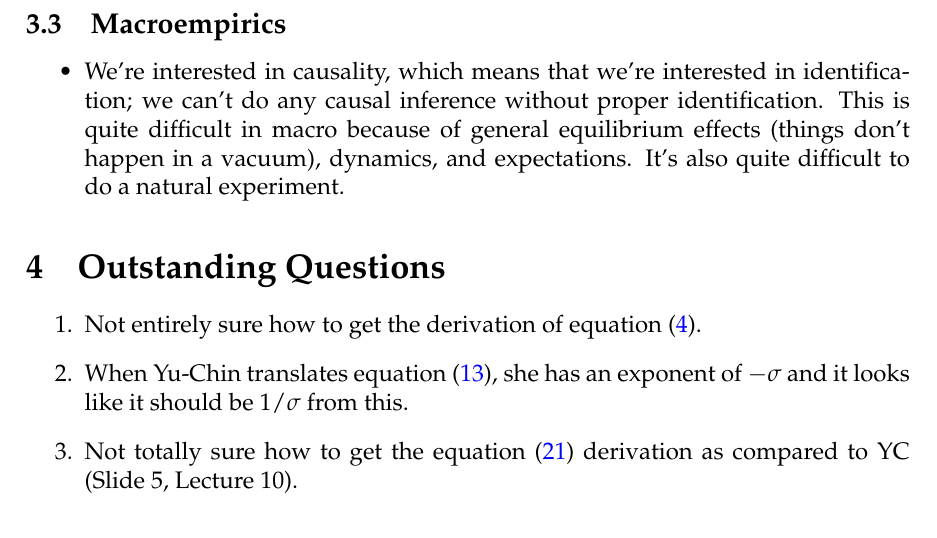
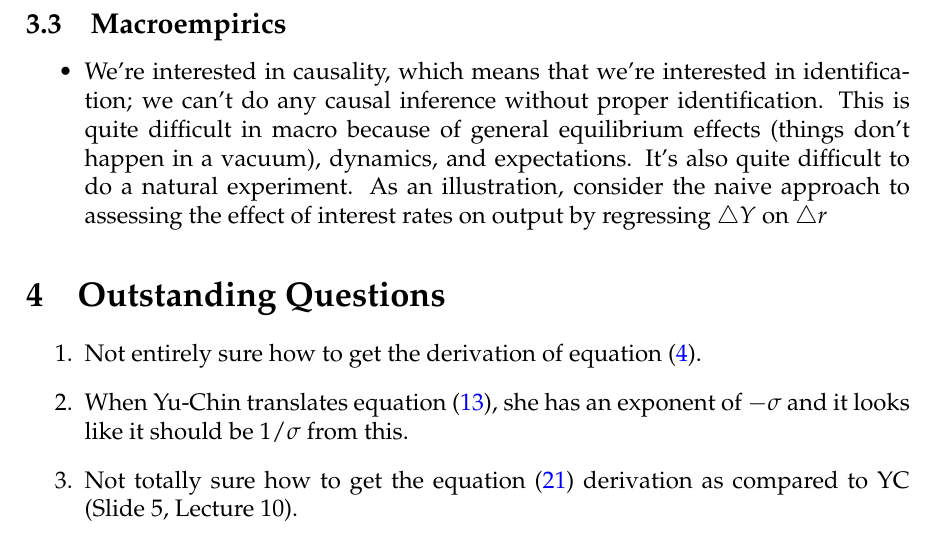
Before and after one commit to lukas-hager/Macro-Review-Sheet, a LaTeX document (main.tex): part of page 73 of 73, cut so that both start at the same text. Compiled offline with pdfLaTeX.

Commit message:
Updates from Overleaf

```diff
--- a/main.tex
+++ b/main.tex
@@ -1968,7 +1968,7 @@
 \subsection{Macroempirics}
 
 \begin{itemize}
-    \item We're interested in causality, which means that we're interested in identification; we can't do any causal inference without proper identification. This is quite difficult in macro because of general equilibrium effects (things don't happen in a vacuum), dynamics, and expectations. It's also quite difficult to do a natural experiment.
+    \item We're interested in causality, which means that we're interested in identification; we can't do any causal inference without proper identification. This is quite difficult in macro because of general equilibrium effects (things don't happen in a vacuum), dynamics, and expectations. It's also quite difficult to do a natural experiment. As an illustration, consider the naive approach to assessing the effect of interest rates on output by regressing $\triangle Y$ on $\triangle r$
 \end{itemize}
 
 \section{Outstanding Questions}
```
